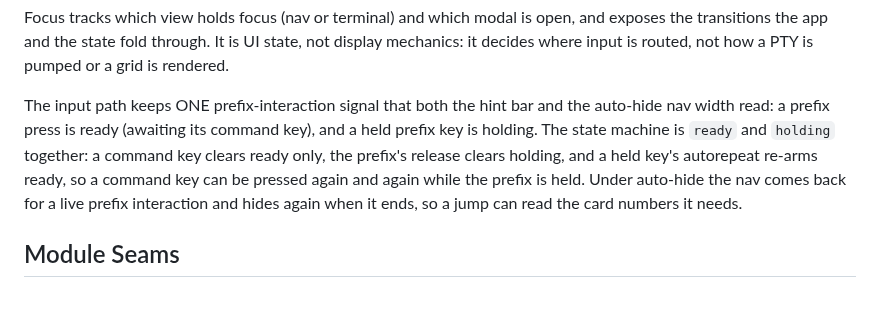
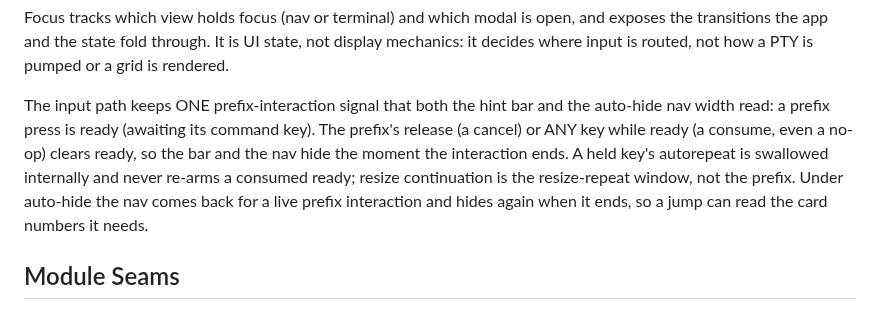
Before and after one commit to zer0ken/xmux, a Markdown page: src/app/AGENTS.md, the part around the change. Rendered like a GitHub page.

Commit message:
docs: state the single-ready prefix model across AGENTS and docs

```diff
--- a/src/app/AGENTS.md
+++ b/src/app/AGENTS.md
@@ -26,13 +26,13 @@ not display mechanics: it decides where input is routed, not how a PTY is pumped
 or a grid is rendered.
 
 The input path keeps ONE prefix-interaction signal that both the hint bar and the
-auto-hide nav width read: a prefix press is ready (awaiting its command key), and
-a held prefix key is holding. The state machine is `ready` and `holding` together:
-a command key clears ready only, the prefix's release clears holding, and a held
-key's autorepeat re-arms ready, so a command key can be pressed again and again
-while the prefix is held. Under auto-hide the nav comes back for a live
-prefix interaction and hides again when it ends, so a jump can read the card
-numbers it needs.
+auto-hide nav width read: a prefix press is ready (awaiting its command key). The
+prefix's release (a cancel) or ANY key while ready (a consume, even a no-op) clears
+ready, so the bar and the nav hide the moment the interaction ends. A held key's
+autorepeat is swallowed internally and never re-arms a consumed ready; resize
+continuation is the resize-repeat window, not the prefix. Under auto-hide the nav
+comes back for a live prefix interaction and hides again when it ends, so a jump can
+read the card numbers it needs.
 
 ## Module Seams
 
```
